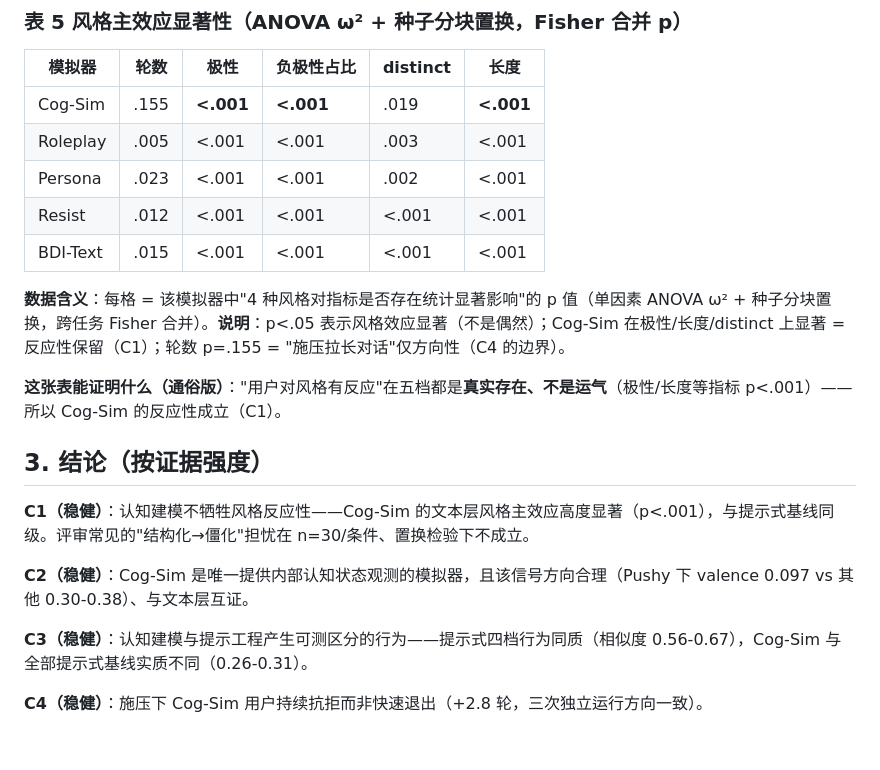
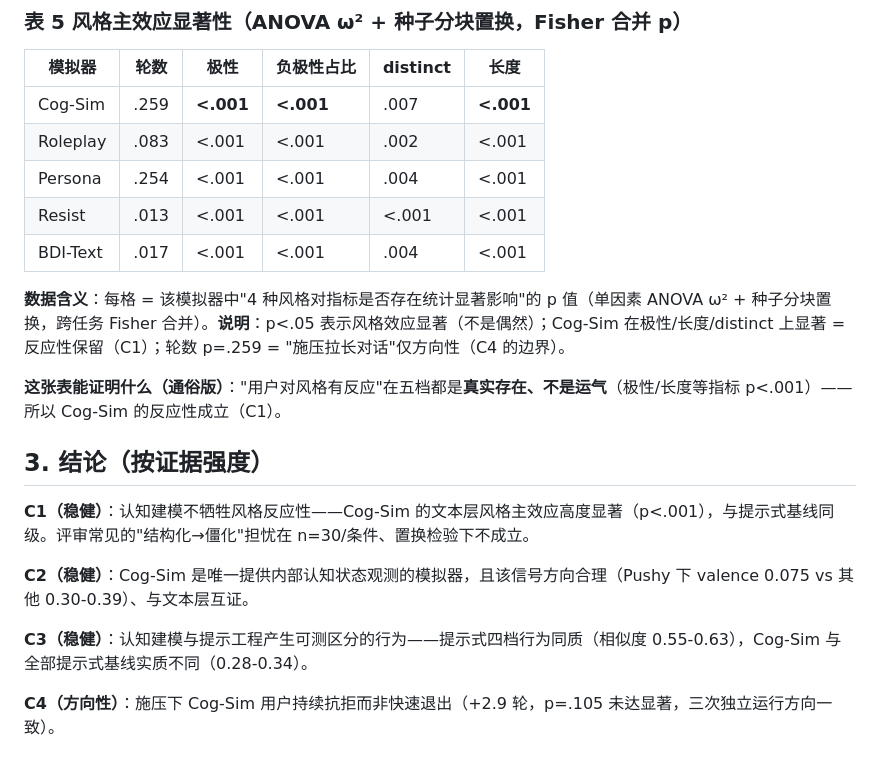
Before and after one commit to lucianma05-create/CSTPO, a Markdown page: result/RDVD_20260915.md, the part around one of its changes. Rendered like a GitHub page.

```diff
--- a/result/RDVD_20260915.md
+++ b/result/RDVD_20260915.md
@@ -88,13 +88,13 @@ Agent 风格：Vanilla（论文原版提示）/ Cooperative / Pushy / Neutral。
 
 | 模拟器 | 轮数 | 极性 | 负极性占比 | distinct | 长度 |
 |---|---|---|---|---|---|
-| Cog-Sim | .155 | **<.001** | **<.001** | .019 | **<.001** |
-| Roleplay | .005 | <.001 | <.001 | .003 | <.001 |
-| Persona | .023 | <.001 | <.001 | .002 | <.001 |
-| Resist | .012 | <.001 | <.001 | <.001 | <.001 |
-| BDI-Text | .015 | <.001 | <.001 | <.001 | <.001 |
+| Cog-Sim | .259 | **<.001** | **<.001** | .007 | **<.001** |
+| Roleplay | .083 | <.001 | <.001 | .002 | <.001 |
+| Persona | .254 | <.001 | <.001 | .004 | <.001 |
+| Resist | .013 | <.001 | <.001 | <.001 | <.001 |
+| BDI-Text | .017 | <.001 | <.001 | .004 | <.001 |
 
-**数据含义**：每格 = 该模拟器中"4 种风格对指标是否存在统计显著影响"的 p 值（单因素 ANOVA ω² + 种子分块置换，跨任务 Fisher 合并）。**说明**：p<.05 表示风格效应显著（不是偶然）；Cog-Sim 在极性/长度/distinct 上显著 = 反应性保留（C1）；轮数 p=.155 = "施压拉长对话"仅方向性（C4 的边界）。
+**数据含义**：每格 = 该模拟器中"4 种风格对指标是否存在统计显著影响"的 p 值（单因素 ANOVA ω² + 种子分块置换，跨任务 Fisher 合并）。**说明**：p<.05 表示风格效应显著（不是偶然）；Cog-Sim 在极性/长度/distinct 上显著 = 反应性保留（C1）；轮数 p=.259 = "施压拉长对话"仅方向性（C4 的边界）。
 
 **这张表能证明什么（通俗版）**："用户对风格有反应"在五档都是**真实存在、不是运气**（极性/长度等指标 p<.001）——所以 Cog-Sim 的反应性成立（C1）。
 
@@ -102,8 +102,8 @@ Agent 风格：Vanilla（论文原版提示）/ Cooperative / Pushy / Neutral。
 
 **C1（稳健）**：认知建模不牺牲风格反应性——Cog-Sim 的文本层风格主效应高度显著（p<.001），与提示式基线同级。评审常见的"结构化→僵化"担忧在 n=30/条件、置换检验下不成立。
 
-**C2（稳健）**：Cog-Sim 是唯一提供内部认知状态观测的模拟器，且该信号方向合理（Pushy 下 valence 0.097 vs 其他 0.30-0.38）、与文本层互证。
+**C2（稳健）**：Cog-Sim 是唯一提供内部认知状态观测的模拟器，且该信号方向合理（Pushy 下 valence 0.075 vs 其他 0.30-0.39）、与文本层互证。
 
-**C3（稳健）**：认知建模与提示工程产生可测区分的行为——提示式四档行为同质（相似度 0.56-0.67），Cog-Sim 与全部提示式基线实质不同（0.26-0.31）。
+**C3（稳健）**：认知建模与提示工程产生可测区分的行为——提示式四档行为同质（相似度 0.55-0.63），Cog-Sim 与全部提示式基线实质不同（0.28-0.34）。
 
-**C4（稳健）**：施压下 Cog-Sim 用户持续抗拒而非快速退出（+2.8 轮，三次独立运行方向一致）。
+**C4（方向性）**：施压下 Cog-Sim 用户持续抗拒而非快速退出（+2.9 轮，p=.105 未达显著，三次独立运行方向一致）。
```
Also changed, not shown: other parts of result/RDVD_20260915.md (+22 -22 lines).
